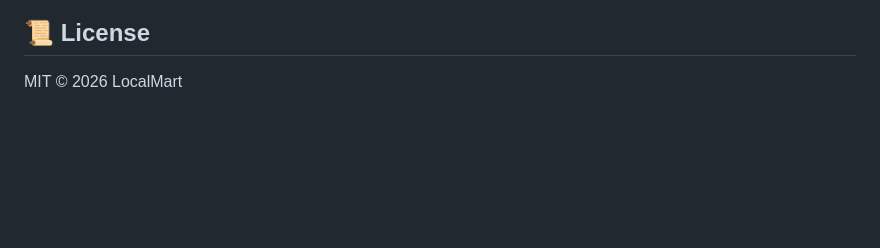
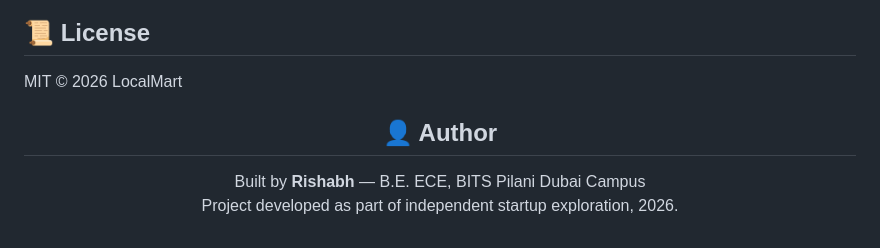
Before and after one commit to singhhrishabh/Local-Mart, a Markdown page: README.md, the part around the change. GitHub-like rendering; blank space fills up the shorter version.

```diff
--- a/README.md
+++ b/README.md
@@ -209,3 +209,13 @@ open http://localhost:8080
 ## 📜 License
 
 MIT © 2026 LocalMart
+
+<div align="center">
+
+## 👤 Author
+
+Built by **Rishabh** — B.E. ECE, BITS Pilani Dubai Campus
+Project developed as part of independent startup exploration, 2026.
+
+
+</div>
```
